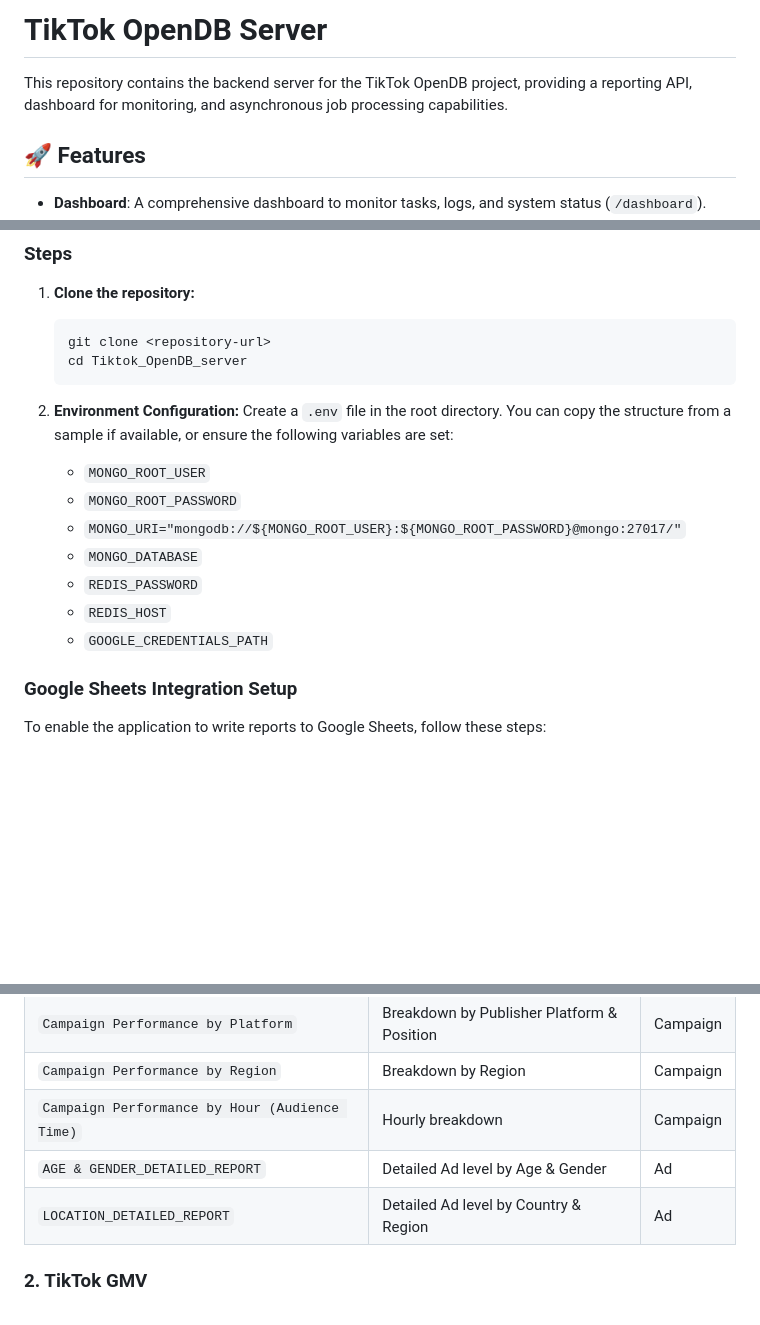
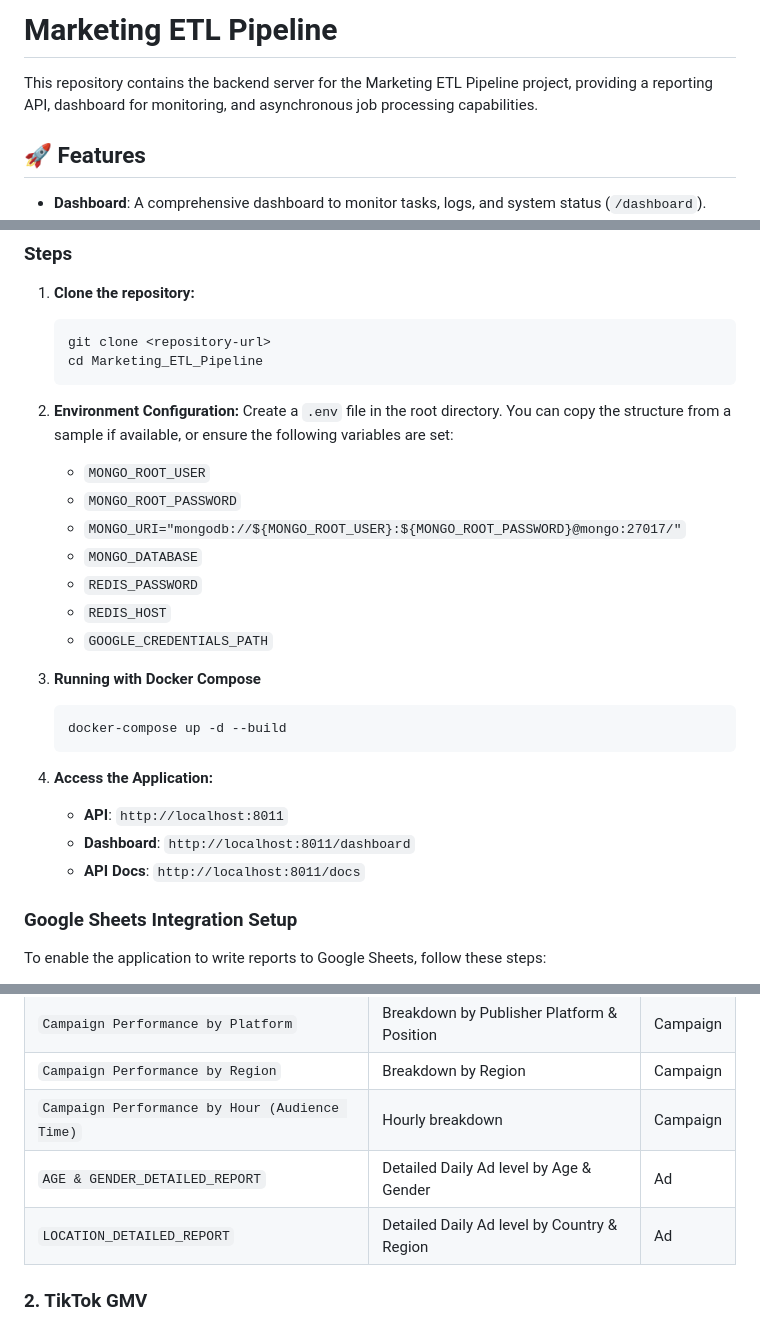
Before and after one commit to DucanhDaniel/OpenDB_ETL_server, a Markdown page: README.md, 3 parts joined by grey strips. GitHub-like rendering; blank space fills up the shorter version.

````diff
--- a/README.md
+++ b/README.md
@@ -1,6 +1,6 @@
-# TikTok OpenDB Server
+# Marketing ETL Pipeline
 
-This repository contains the backend server for the TikTok OpenDB project, providing a reporting API, dashboard for monitoring, and asynchronous job processing capabilities.
+This repository contains the backend server for the Marketing ETL Pipeline project, providing a reporting API, dashboard for monitoring, and asynchronous job processing capabilities.
 
 ## 🚀 Features
 
@@ -32,7 +32,7 @@ This repository contains the backend server for the TikTok OpenDB project, provi
 1.  **Clone the repository:**
     ```bash
     git clone <repository-url>
-    cd Tiktok_OpenDB_server
+    cd Marketing_ETL_Pipeline
     ```
 
 2.  **Environment Configuration:**
@@ -45,6 +45,16 @@ This repository contains the backend server for the TikTok OpenDB project, provi
     *   `REDIS_HOST`
     *   `GOOGLE_CREDENTIALS_PATH`
 
+3. **Running with Docker Compose**
+
+    ```bash
+    docker-compose up -d --build
+    ```
+
+4.  **Access the Application:**
+    -   **API**: `http://localhost:8011`
+    -   **Dashboard**: `http://localhost:8011/dashboard`
+    -   **API Docs**: `http://localhost:8011/docs`
 ### Google Sheets Integration Setup
 
 To enable the application to write reports to Google Sheets, follow these steps:
@@ -153,8 +165,8 @@ For reports broken down by dimensions like Age, Gender, Region, etc.
 | `Campaign Performance by Platform` | Breakdown by Publisher Platform & Position | Campaign |
 | `Campaign Performance by Region` | Breakdown by Region | Campaign |
 | `Campaign Performance by Hour (Audience Time)` | Hourly breakdown | Campaign |
-| `AGE & GENDER_DETAILED_REPORT` | Detailed Ad level by Age & Gender | Ad |
-| `LOCATION_DETAILED_REPORT` | Detailed Ad level by Country & Region | Ad |
+| `AGE & GENDER_DETAILED_REPORT` | Detailed Daily Ad level by Age & Gender | Ad |
+| `LOCATION_DETAILED_REPORT` | Detailed Daily Ad level by Country & Region | Ad |
 
 ### 2. TikTok GMV
 *   **Task Types**:
````
Also changed, not shown: other parts of README.md (+2 -11 lines).
